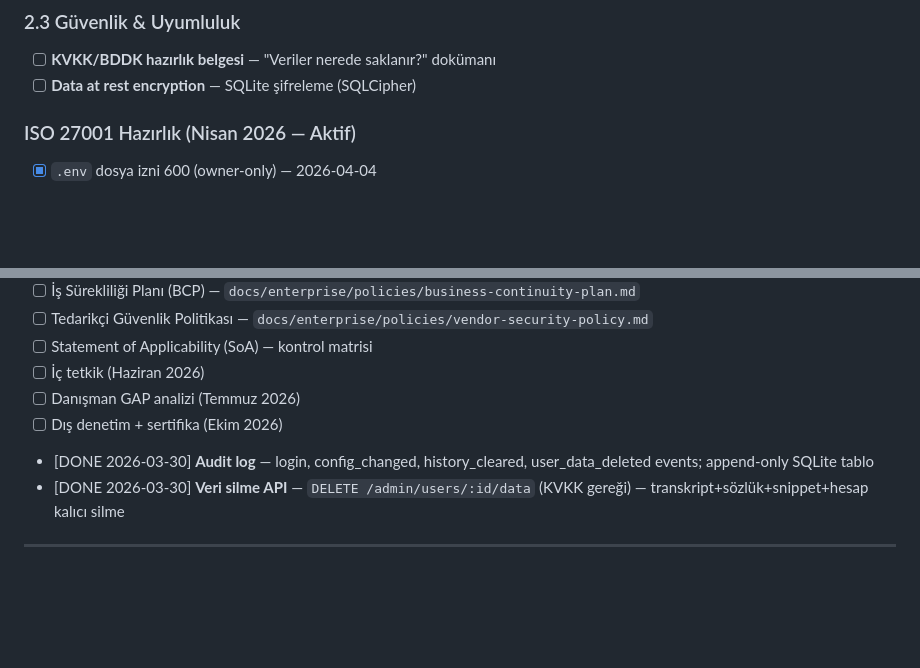
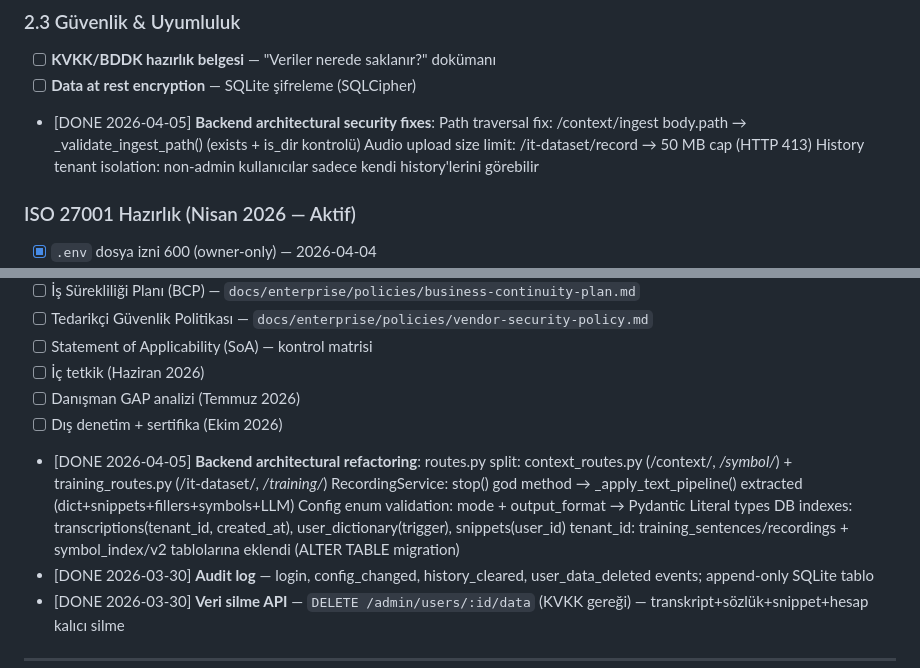
Before and after one commit to talhakosen/VoiceFlow, a Markdown page: .claude/develop-plan.md, 2 parts joined by grey strips. Rendered like a GitHub page; blank space fills up the shorter version.

Commit message:
docs(plan): architectural review fix'leri develop-plan'a işlendi
- Security fixes (path traversal, audio size, history isolation) kayıt altına alındı
- Backend refactoring (routes split, pipeline extraction, indexes, tenant_id) kayıt altına alındı

Co-Authored-By: Claude Sonnet 4.6 <noreply@anthropic.com>

```diff
--- a/.claude/develop-plan.md
+++ b/.claude/develop-plan.md
@@ -138,6 +138,10 @@
 
 - [ ] **KVKK/BDDK hazırlık belgesi** — "Veriler nerede saklanır?" dokümanı
 - [ ] **Data at rest encryption** — SQLite şifreleme (SQLCipher)
+- [DONE 2026-04-05] **Backend architectural security fixes**:
+      Path traversal fix: /context/ingest body.path → _validate_ingest_path() (exists + is_dir kontrolü)
+      Audio upload size limit: /it-dataset/record → 50 MB cap (HTTP 413)
+      History tenant isolation: non-admin kullanıcılar sadece kendi history'lerini görebilir
 
 ### ISO 27001 Hazırlık (Nisan 2026 — Aktif)
 - [x] `.env` dosya izni 600 (owner-only) — 2026-04-04
@@ -159,6 +163,12 @@
 - [ ] İç tetkik (Haziran 2026)
 - [ ] Danışman GAP analizi (Temmuz 2026)
 - [ ] Dış denetim + sertifika (Ekim 2026)
+- [DONE 2026-04-05] **Backend architectural refactoring**:
+      routes.py split: context_routes.py (/context/*, /symbol/*) + training_routes.py (/it-dataset/*, /training/*)
+      RecordingService: stop() god method → _apply_text_pipeline() extracted (dict+snippets+fillers+symbols+LLM)
+      Config enum validation: mode + output_format → Pydantic Literal types
+      DB indexes: transcriptions(tenant_id, created_at), user_dictionary(trigger), snippets(user_id)
+      tenant_id: training_sentences/recordings + symbol_index/v2 tablolarına eklendi (ALTER TABLE migration)
 - [DONE 2026-03-30] **Audit log** — login, config_changed, history_cleared, user_data_deleted events; append-only SQLite tablo
 - [DONE 2026-03-30] **Veri silme API** — `DELETE /admin/users/:id/data` (KVKK gereği) — transkript+sözlük+snippet+hesap kalıcı silme
 
```
